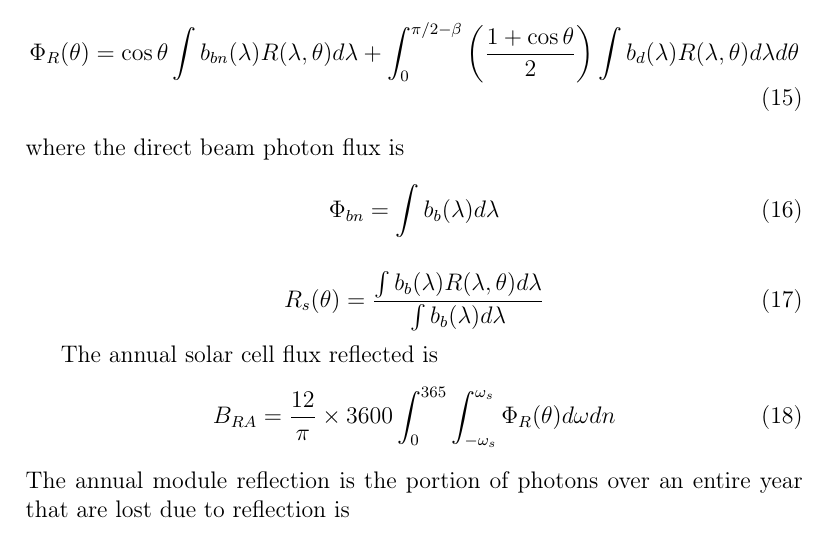
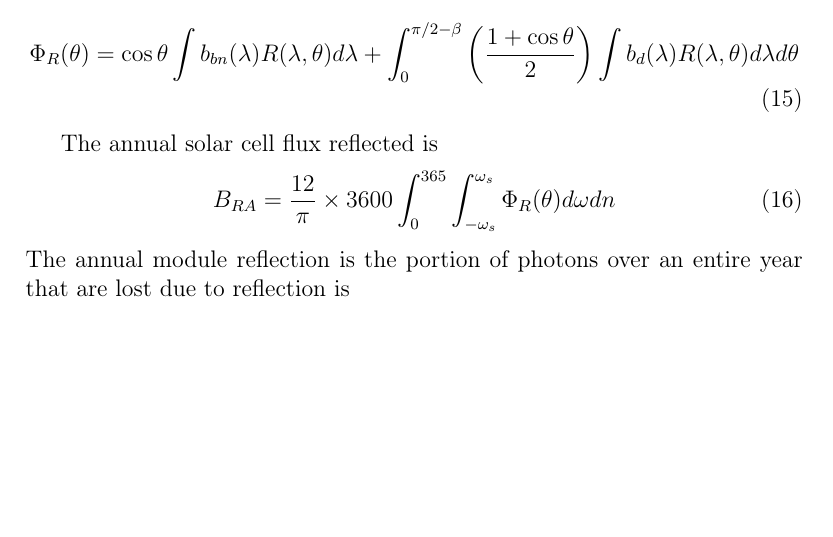
Before and after one commit to pleu/AntireflectionSimulationsAnnualPaper, a LaTeX paper (LaTeX-SolarEnergy/AntireflectionAnnual.tex): part of page 8 of 10, cut so that both start at the same text, the shorter picture padded with empty space. Compiled offline with pdfLaTeX.

Commit message:
Updated text

```diff
--- a/LaTeX-SolarEnergy/AntireflectionAnnual.tex
+++ b/LaTeX-SolarEnergy/AntireflectionAnnual.tex
@@ -397,17 +397,17 @@ The total photon flux reflected is
 %\Phi_{R} (\theta) & \approx \cos \theta + \int b_d (\lambda) \int_{0}^{\pi/2 - \beta} \left ( \frac{1 + \cos \theta}{2} \right ) R(\lambda, \theta) d \theta d \lambda \\
 \Phi_{R} (\theta) &= \cos \theta \int b_{bn} (\lambda) R(\lambda, \theta) d \lambda  +  \int_{0}^{\pi/2 - \beta} \left ( \frac{1 + \cos \theta}{2} \right ) \int b_d (\lambda) R(\lambda, \theta) d \lambda d \theta
 \end{align}
-where the direct beam photon flux is
-\begin{equation}
-\Phi_{bn} = \int b_b (\lambda) d \lambda
-\end{equation}
+%where the direct beam photon flux is
+%\begin{equation}
+%\Phi_{bn} = \int b_b (\lambda) d \lambda
+%\end{equation}
 
 
 
-
-\begin{equation}
-R_s (\theta) = \frac{ \int b_b (\lambda) R(\lambda, \theta) d \lambda }{ \int b_b (\lambda) d \lambda}
-\end{equation}
+%
+%\begin{equation}
+%R_s (\theta) = \frac{ \int b_b (\lambda) R(\lambda, \theta) d \lambda }{ \int b_b (\lambda) d \lambda}
+%\end{equation}
 
 The annual solar cell flux reflected is
 \begin{equation}
```
Also changed, not shown: LaTeX-SolarEnergy/AntireflectionAnnual.pdf, 4 other files.
